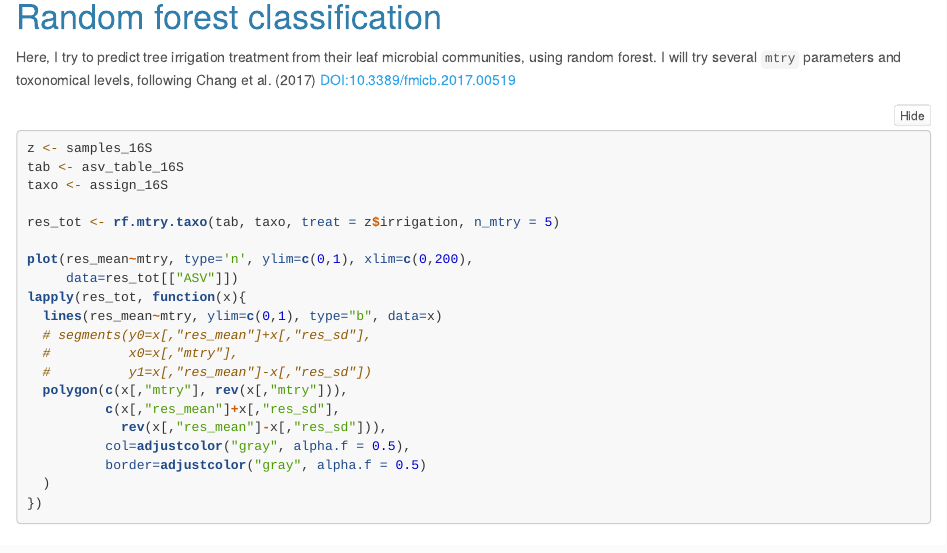
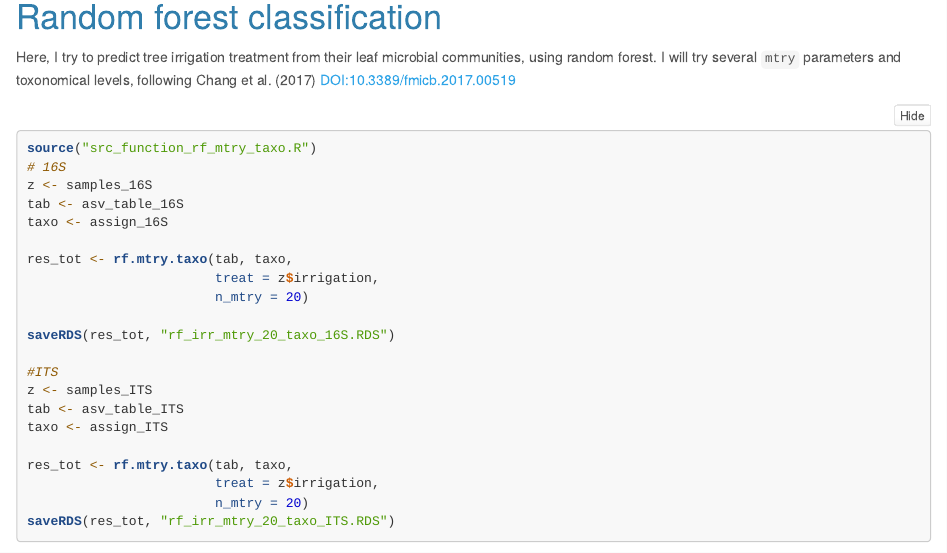
Before and after one commit to marccamb/NGB_Qi_16S_ITS, an R Markdown document (Rmd_Qi_16S_ITS_analysis.Rmd): the page in a window 1100 px wide, from 8500 px down. Rendered offline with R 4.5, knitr and Pandoc, with nearby package versions; folded parts are opened; some code elsewhere in the file could not run offline.

````diff
--- a/Rmd_Qi_16S_ITS_analysis.Rmd
+++ b/Rmd_Qi_16S_ITS_analysis.Rmd
@@ -668,10 +668,24 @@
 Here, I try to predict tree irrigation treatment from their leaf microbial communities, using random forest. I will try several `mtry` parameters and toxonomical levels, following Chang et al. (2017) DOI:10.3389/fmicb.2017.00519
 
 ```{r RF, eval=F}
+source("src_function_rf_mtry_taxo.R")
+# 16S
 z <- samples_16S
 tab <- asv_table_16S
 taxo <- assign_16S
 
-res_tot <- rf.mtry.taxo(tab, taxo, treat = z$irrigation, n_mtry = 5)
+res_tot <- rf.mtry.taxo(tab, taxo,
+                        treat = z$irrigation,
+                        n_mtry = 20)
 
-plot(res_mean~mtry, type='n', ylim=c(0,1), xlim=c(0,200),
+saveRDS(res_tot, "rf_irr_mtry_20_taxo_16S.RDS")
+
+#ITS
+z <- samples_ITS
+tab <- asv_table_ITS
+taxo <- assign_ITS
+
+res_tot <- rf.mtry.taxo(tab, taxo,
+                        treat = z$irrigation,
+                        n_mtry = 20)
+saveRDS(res_tot, "rf_irr_mtry_20_taxo_ITS.RDS")
````
Also changed, not shown: Rmd_Qi_16S_ITS_analysis.Rmd (4 more changed lines).
